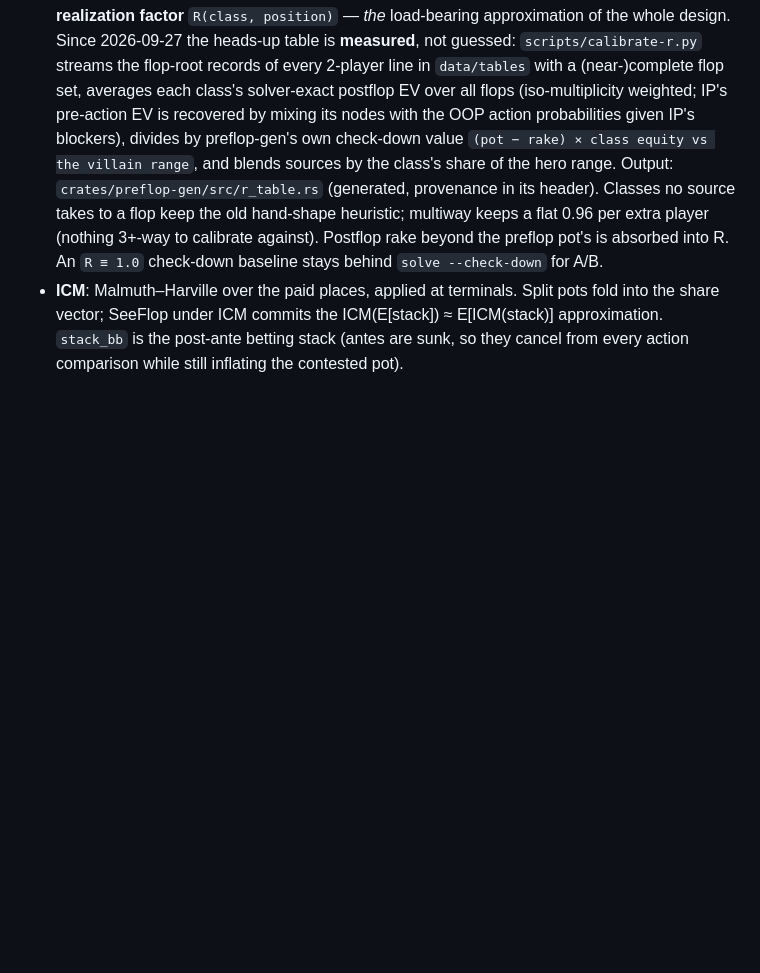
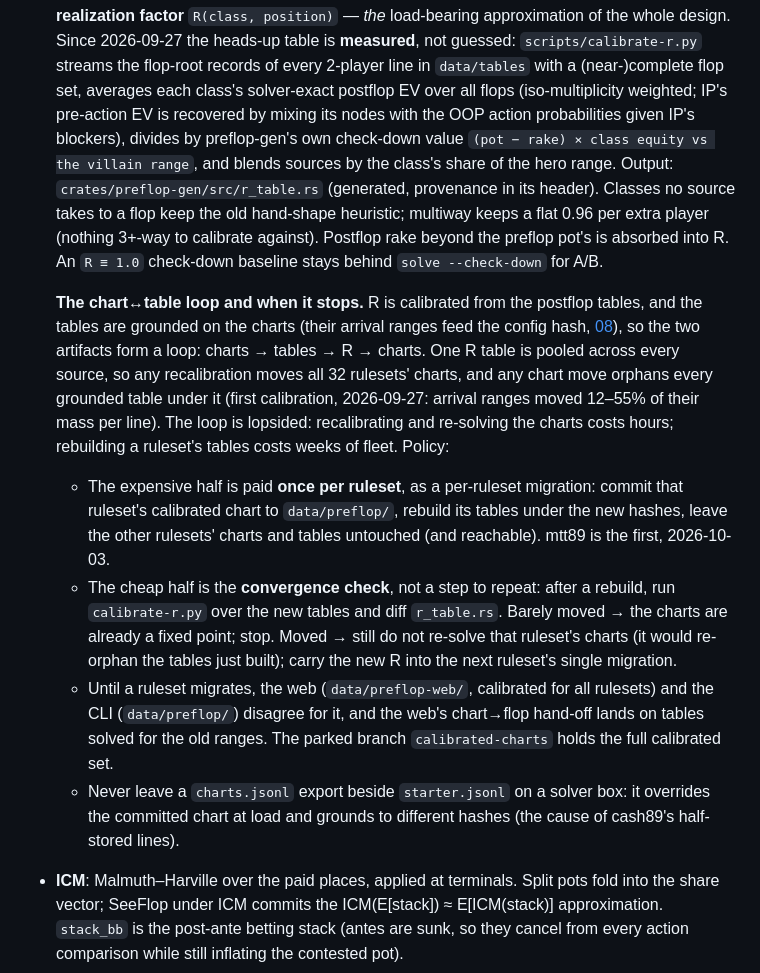
Before and after one commit to jdh8/poker-trainer, a Markdown page: docs/design/07-preflop-solver.md, the part around the change. Drawn GitHub-style; blank space fills up the shorter version.

Commit message:
Design 07: document the chart↔table calibration loop and its stopping rule
Co-Authored-By: Claude Fable 5.1 <noreply@anthropic.com>

```diff
--- a/docs/design/07-preflop-solver.md
+++ b/docs/design/07-preflop-solver.md
@@ -328,6 +328,33 @@ deliberately changed. Custom local rulesets are gitignored wholesale.
   multiway keeps a flat 0.96 per extra player (nothing 3+-way to calibrate
   against). Postflop rake beyond the preflop pot's is absorbed into R. An
   `R ≡ 1.0` check-down baseline stays behind `solve --check-down` for A/B.
+
+  **The chart↔table loop and when it stops.** R is calibrated from the
+  postflop tables, and the tables are grounded on the charts (their arrival
+  ranges feed the config hash, [08](08-instant-flops.md)), so the two
+  artifacts form a loop: charts → tables → R → charts. One R table is pooled
+  across every source, so any recalibration moves all 32 rulesets' charts,
+  and any chart move orphans every grounded table under it (first
+  calibration, 2026-09-27: arrival ranges moved 12–55% of their mass per
+  line). The loop is lopsided: recalibrating and re-solving the charts costs
+  hours; rebuilding a ruleset's tables costs weeks of fleet. Policy:
+  - The expensive half is paid **once per ruleset**, as a per-ruleset
+    migration: commit that ruleset's calibrated chart to `data/preflop/`,
+    rebuild its tables under the new hashes, leave the other rulesets' charts
+    and tables untouched (and reachable). mtt89 is the first, 2026-10-03.
+  - The cheap half is the **convergence check**, not a step to repeat:
+    after a rebuild, run `calibrate-r.py` over the new tables and diff
+    `r_table.rs`. Barely moved → the charts are already a fixed point;
+    stop. Moved → still do not re-solve that ruleset's charts (it would
+    re-orphan the tables just built); carry the new R into the next
+    ruleset's single migration.
+  - Until a ruleset migrates, the web (`data/preflop-web/`, calibrated for
+    all rulesets) and the CLI (`data/preflop/`) disagree for it, and the
+    web's chart→flop hand-off lands on tables solved for the old ranges. The
+    parked branch `calibrated-charts` holds the full calibrated set.
+  - Never leave a `charts.jsonl` export beside `starter.jsonl` on a solver
+    box: it overrides the committed chart at load and grounds to different
+    hashes (the cause of cash89's half-stored lines).
 - **ICM**: Malmuth–Harville over the paid places, applied at terminals.
   Split pots fold into the share vector; SeeFlop under ICM commits the
   ICM(E[stack]) ≈ E[ICM(stack)] approximation. `stack_bb` is the post-ante
```
